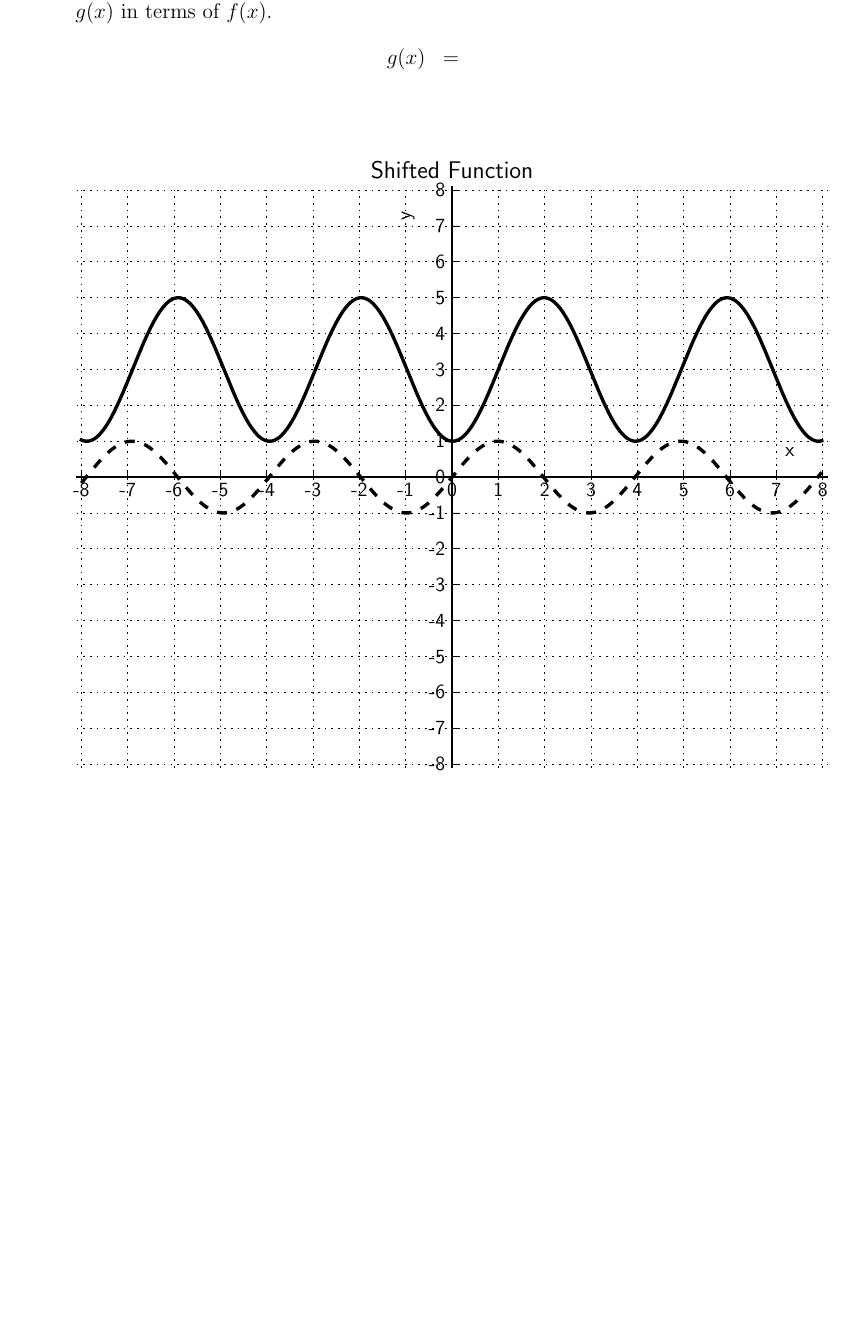
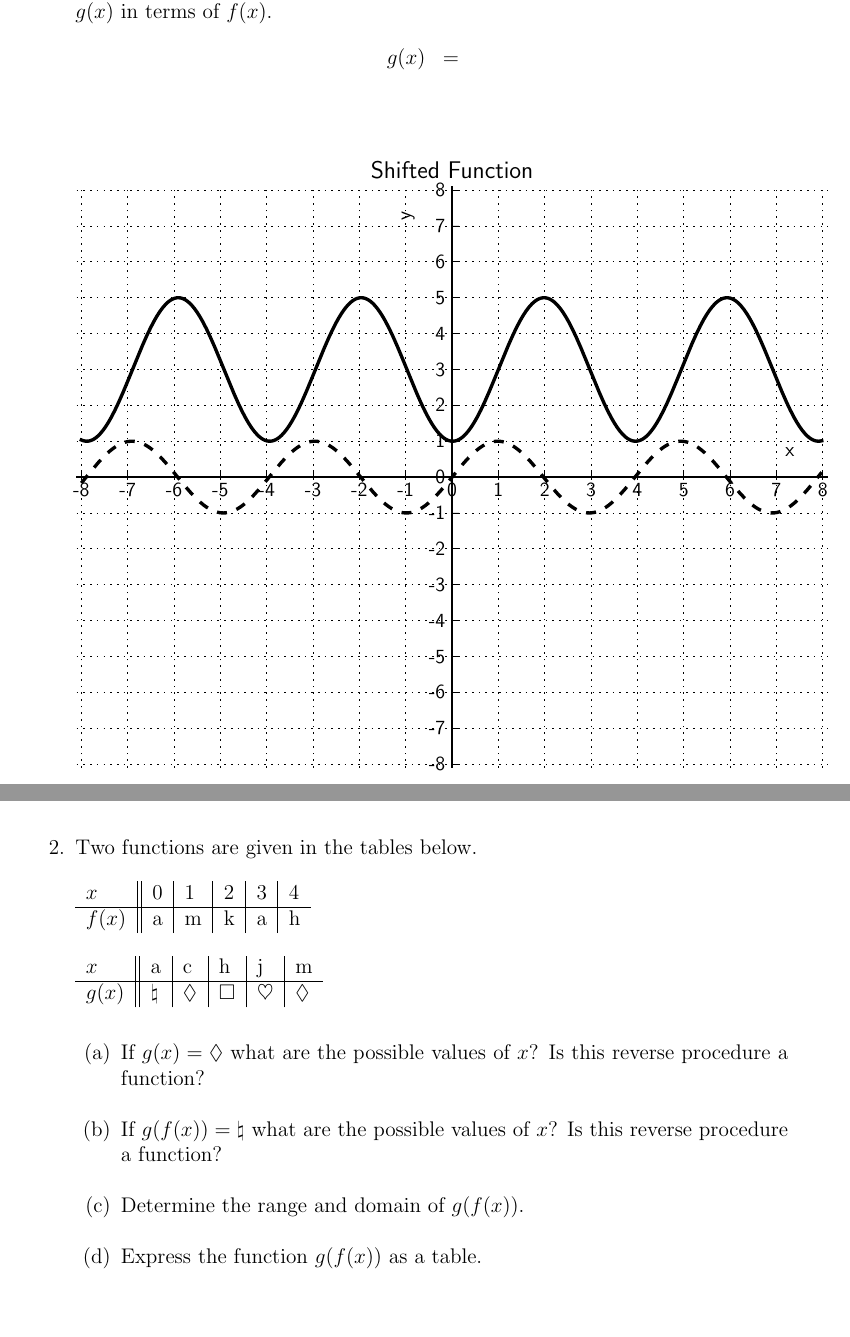
Before and after one commit to KellyBlack/Precalculus, a LaTeX thesis (labManual.tex, which reads functions/section_operations.tex): part of page 48 of 185 before the commit and two parts of pages 48 and 49 of 185 after it, the two joined at a grey line, cut so that both start at the same text, the shorter picture padded with empty space. Compiled offline with pdfLaTeX.

Commit message:
Added post class questions to the operations activities

```diff
--- a/functions/section_operations.tex
+++ b/functions/section_operations.tex
@@ -116,10 +116,28 @@
   \item
   \item
   \end{itemize}
-\item
+
+\item Two functions are given in the tables below.
+
+  \begin{tabular}[h]{l||l|l|l|l|l}
+    $x$    & 0 & 1 & 2 & 3 & 4 \\ \hline
+    $f(x)$ & a & m & k & a & h \\
+  \end{tabular}
+
+  \begin{tabular}[h]{l||l|l|l|l|l}
+    $x$    & a & c & h & j & m \\ \hline
+    $g(x)$ & $\natural$ & $\Diamond$ & $\Box$ & $\heartsuit$ & $\Diamond$ \\
+  \end{tabular}
+
   \begin{subproblem}
-    \item
+  \item If $g(x)=\Diamond$ what are the possible values of $x$? Is
+    this reverse procedure a function?
+  \item If $g(f(x))=\natural$ what are the possible values of $x$? Is
+    this reverse procedure a function?
+  \item Determine the range and domain of $g(f(x))$.
+  \item Express the function $g(f(x))$ as a table.
   \end{subproblem}
+
 \end{problem}
 
 
```
Also changed, not shown: labManual.pdf.
